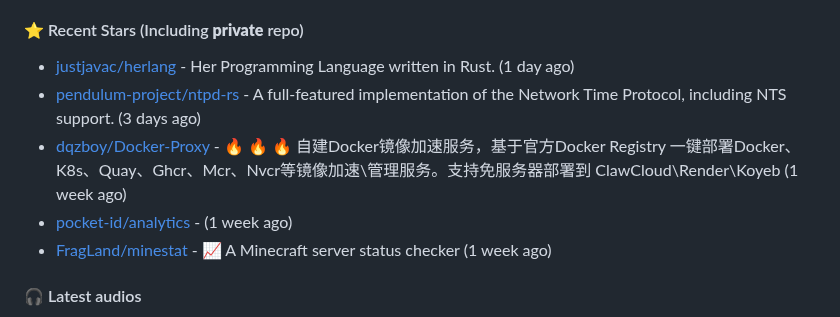
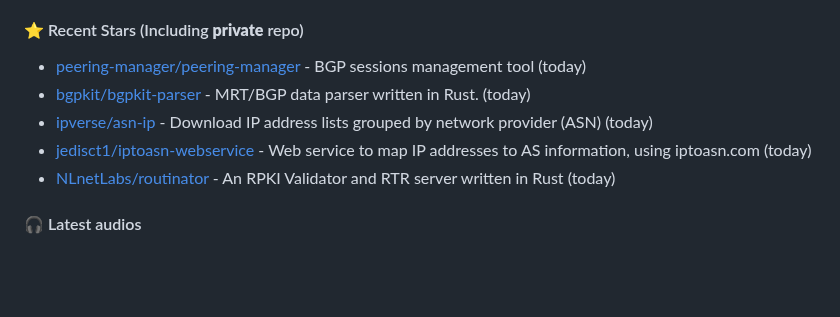
Before and after one commit to xiaozhu2007/xiaozhu2007, a Markdown page: README.md, the part around the change. Rendered like a GitHub page; blank space fills up the shorter version.

Commit message:
docs: Update generated README [skip ci]

```diff
--- a/README.md
+++ b/README.md
@@ -37,11 +37,11 @@ Length: 250 [text/x-plain]
 - [xiaozhu2007/CFWAF2AbuseIPDB](https://github.com/xiaozhu2007/CFWAF2AbuseIPDB) - :fire: Report bad IPs from Cloudflare WAF to AbuseIPDB with one click. (2 months ago)
 
 #### ⭐ Recent Stars (Including **private** repo)
-- [justjavac/herlang](https://github.com/justjavac/herlang) - Her Programming Language written in Rust. (1 day ago)
-- [pendulum-project/ntpd-rs](https://github.com/pendulum-project/ntpd-rs) - A full-featured implementation of the Network Time Protocol, including NTS support. (3 days ago)
-- [dqzboy/Docker-Proxy](https://github.com/dqzboy/Docker-Proxy) - 🔥 🔥 🔥 自建Docker镜像加速服务，基于官方Docker  Registry 一键部署Docker、K8s、Quay、Ghcr、Mcr、Nvcr等镜像加速\管理服务。支持免服务器部署到 ClawCloud\Render\Koyeb (1 week ago)
-- [pocket-id/analytics](https://github.com/pocket-id/analytics) -  (1 week ago)
-- [FragLand/minestat](https://github.com/FragLand/minestat) - :chart_with_upwards_trend: A Minecraft server status checker (1 week ago)
+- [peering-manager/peering-manager](https://github.com/peering-manager/peering-manager) - BGP sessions management tool (today)
+- [bgpkit/bgpkit-parser](https://github.com/bgpkit/bgpkit-parser) - MRT/BGP data parser written in Rust. (today)
+- [ipverse/asn-ip](https://github.com/ipverse/asn-ip) - Download IP address lists grouped by network provider (ASN) (today)
+- [jedisct1/iptoasn-webservice](https://github.com/jedisct1/iptoasn-webservice) - Web service to map IP addresses to AS information, using iptoasn.com (today)
+- [NLnetLabs/routinator](https://github.com/NLnetLabs/routinator) - An RPKI Validator and RTR server written in Rust (today)
 
 #### 🎧 Latest audios
 - [【全损音质】Counter-Strike 2]() (5 months ago)
```
